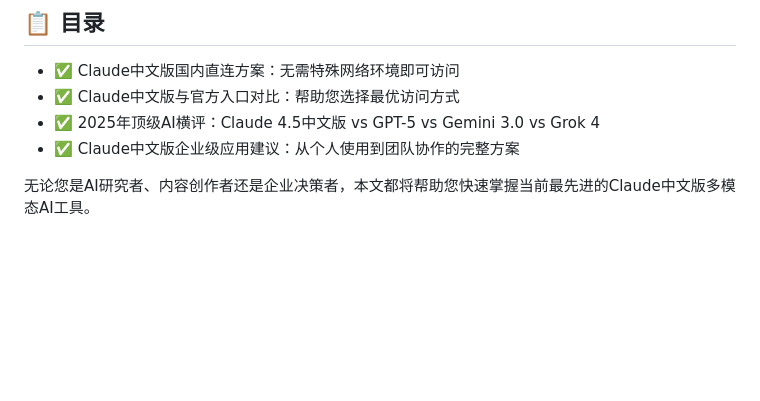
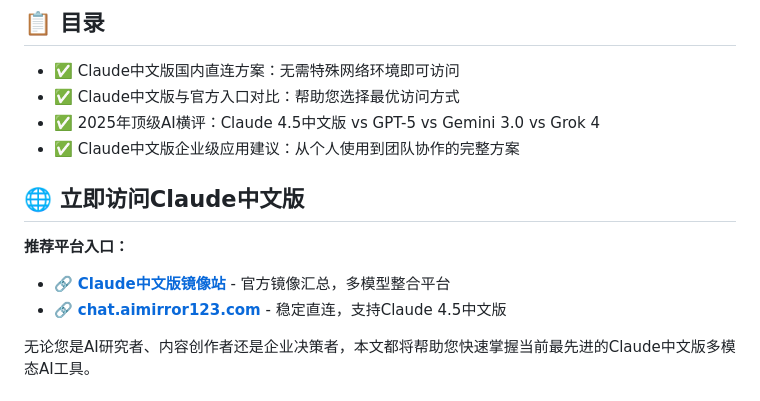
Before and after one commit to SericWong/claude-cn, a Markdown page: README.md, the part around the change. GitHub-like rendering; blank space fills up the shorter version.

```diff
--- a/README.md
+++ b/README.md
@@ -6,6 +6,13 @@
 - ✅ Claude中文版与官方入口对比：帮助您选择最优访问方式
 - ✅ 2025年顶级AI横评：Claude 4.5中文版 vs GPT-5 vs Gemini 3.0 vs Grok 4
 - ✅ Claude中文版企业级应用建议：从个人使用到团队协作的完整方案
+
+## 🌐 立即访问Claude中文版
+
+**推荐平台入口：**
+
+- 🔗 **[Claude中文版镜像站](https://www.claude-site.com/claude/)** - 官方镜像汇总，多模型整合平台
+- 🔗 **[chat.aimirror123.com](https://chat.aimirror123.com)** - 稳定直连，支持Claude 4.5中文版
 
 无论您是AI研究者、内容创作者还是企业决策者，本文都将帮助您快速掌握当前最先进的Claude中文版多模态AI工具。
 
```
